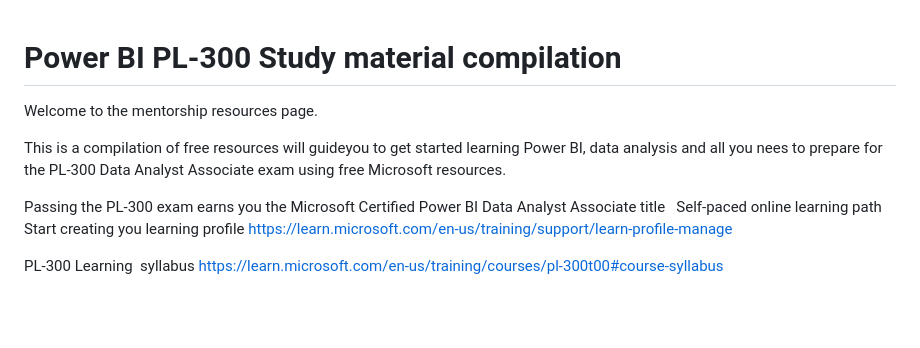
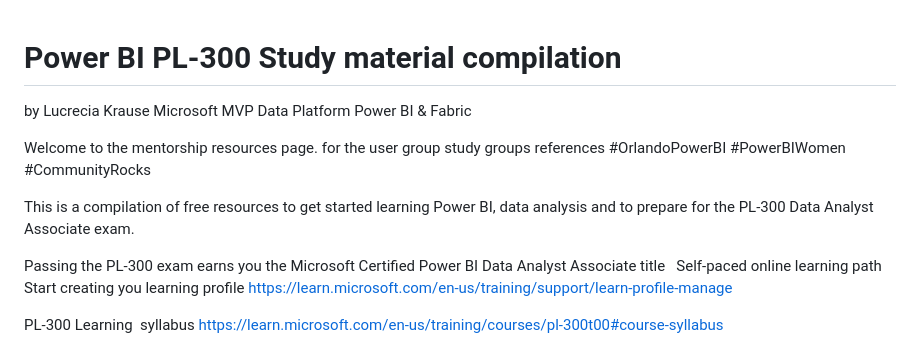
Before and after one commit to lukra1/PL-300-Study-material-compilation-, a Markdown page: README.md, the part around the change. GitHub-like rendering; blank space fills up the shorter version.

```diff
--- a/README.md
+++ b/README.md
@@ -1,10 +1,15 @@
 # Power BI PL-300 Study material compilation
+by Lucrecia Krause Microsoft MVP Data Platform
+Power BI & Fabric
+
 Welcome to the mentorship resources page.
+for the user group study groups references
+#OrlandoPowerBI #PowerBIWomen #CommunityRocks
 
-This is a compilation of free resources will guideyou to get started learning Power BI, data analysis
-and all you nees to prepare for the
-PL-300 Data Analyst Associate exam using
-free Microsoft resources.
+This is a compilation of free resources
+to get started learning Power BI,
+data analysis and to prepare for the
+PL-300 Data Analyst Associate exam.
 
 <cr>
 
```
